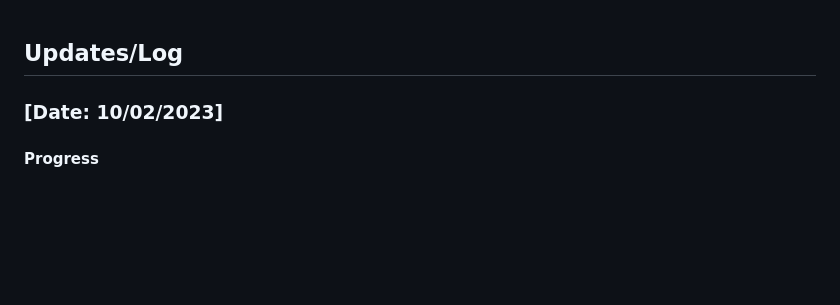
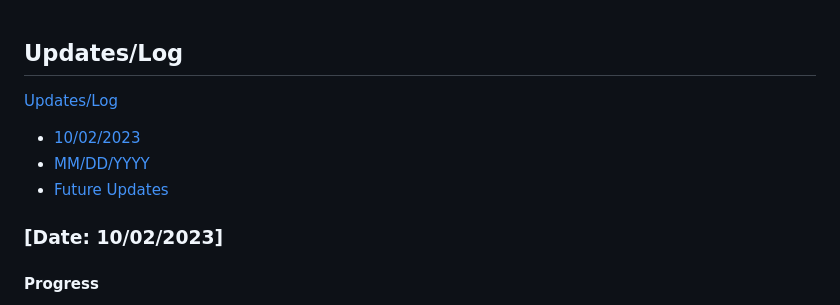
Before and after one commit to howie-zeng/Analyzing-Retail-Sentiment-and-Detecting-Trading-Signals, a Markdown page: README.md, the part around the change. Rendered like a GitHub page; blank space fills up the shorter version.

```diff
--- a/README.md
+++ b/README.md
@@ -1,4 +1,8 @@
 ## Updates/Log
+[Updates/Log](#updateslog)
+   - [10/02/2023](#date-10022023)
+   - [MM/DD/YYYY](#date-mmddyyyy)
+   - [Future Updates](#future-updates)
 
 ### [Date: 10/02/2023]
 #### Progress
```
